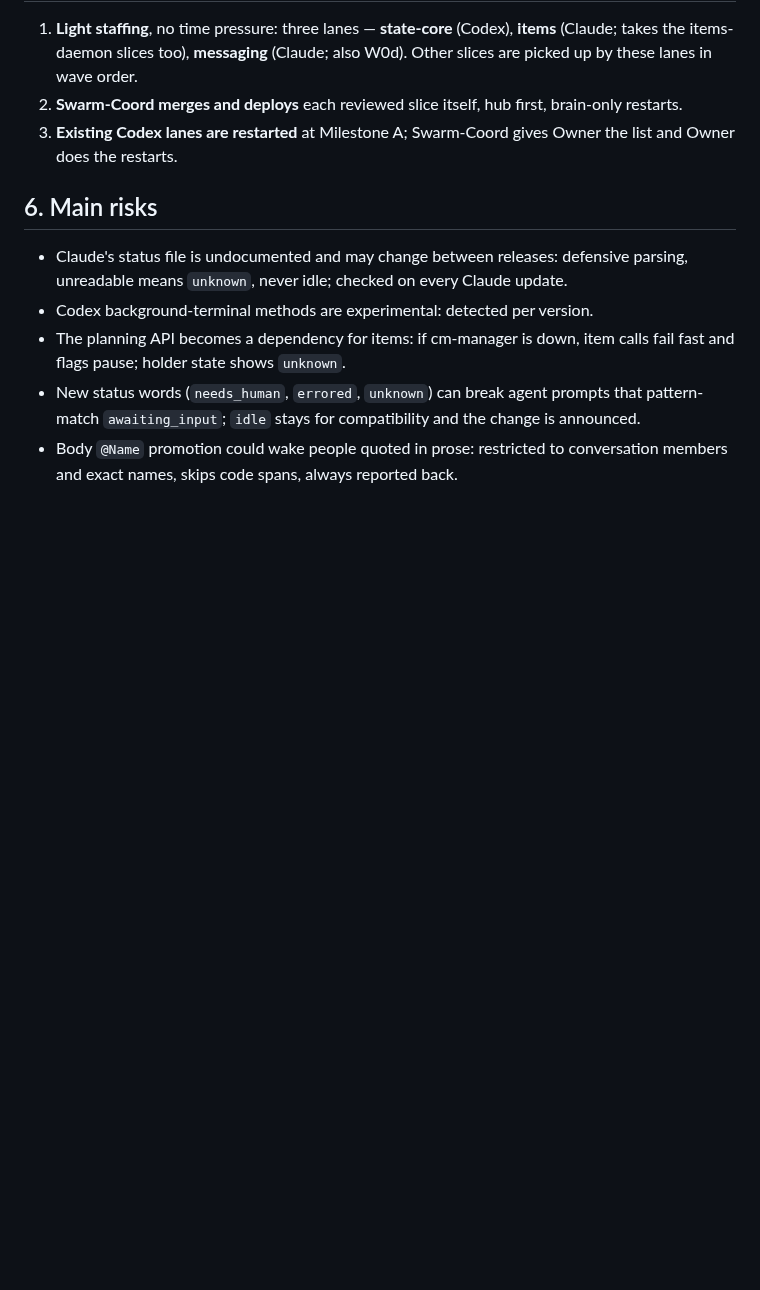
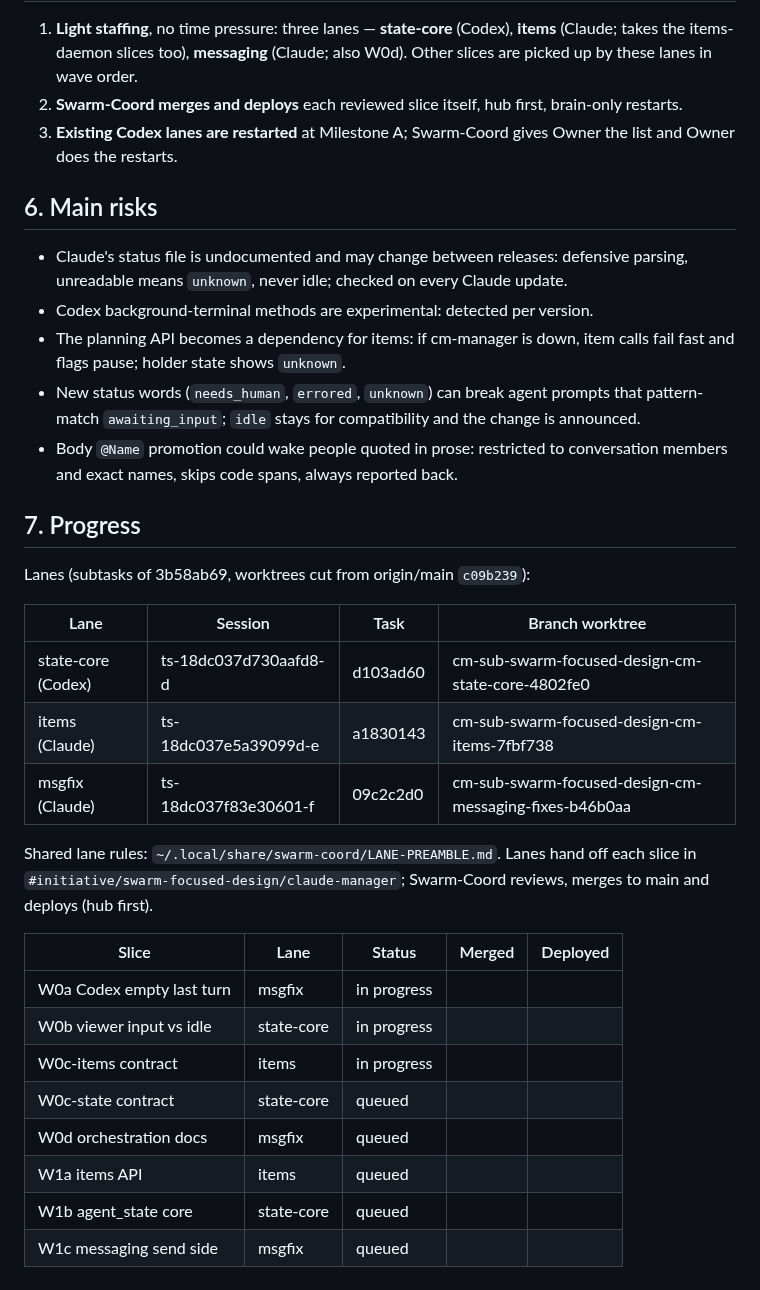
Before and after one commit to Bigbadboybob/claude-manager, a Markdown page: cm-initiative/IMPLEMENTATION-PLAN.md, the part around the change. GitHub-like rendering; blank space fills up the shorter version.

Commit message:
docs: coordination plan progress table; lanes launched
Co-Authored-By: Claude Opus 5.5 (1M context) <noreply@anthropic.com>

```diff
--- a/cm-initiative/IMPLEMENTATION-PLAN.md
+++ b/cm-initiative/IMPLEMENTATION-PLAN.md
@@ -171,3 +171,28 @@ Milestone A.
   change is announced.
 - Body `@Name` promotion could wake people quoted in prose: restricted to
   conversation members and exact names, skips code spans, always reported back.
+
+## 7. Progress
+
+Lanes (subtasks of 3b58ab69, worktrees cut from origin/main `c09b239`):
+
+| Lane | Session | Task | Branch worktree |
+|---|---|---|---|
+| state-core (Codex) | ts-18dc037d730aafd8-d | d103ad60 | cm-sub-swarm-focused-design-cm-state-core-4802fe0 |
+| items (Claude) | ts-18dc037e5a39099d-e | a1830143 | cm-sub-swarm-focused-design-cm-items-7fbf738 |
+| msgfix (Claude) | ts-18dc037f83e30601-f | 09c2c2d0 | cm-sub-swarm-focused-design-cm-messaging-fixes-b46b0aa |
+
+Shared lane rules: `~/.local/share/swarm-coord/LANE-PREAMBLE.md`. Lanes hand off
+each slice in `#initiative/swarm-focused-design/claude-manager`; Swarm-Coord
+reviews, merges to main and deploys (hub first).
+
+| Slice | Lane | Status | Merged | Deployed |
+|---|---|---|---|---|
+| W0a Codex empty last turn | msgfix | in progress | | |
+| W0b viewer input vs idle | state-core | in progress | | |
+| W0c-items contract | items | in progress | | |
+| W0c-state contract | state-core | queued | | |
+| W0d orchestration docs | msgfix | queued | | |
+| W1a items API | items | queued | | |
+| W1b agent_state core | state-core | queued | | |
+| W1c messaging send side | msgfix | queued | | |
```
